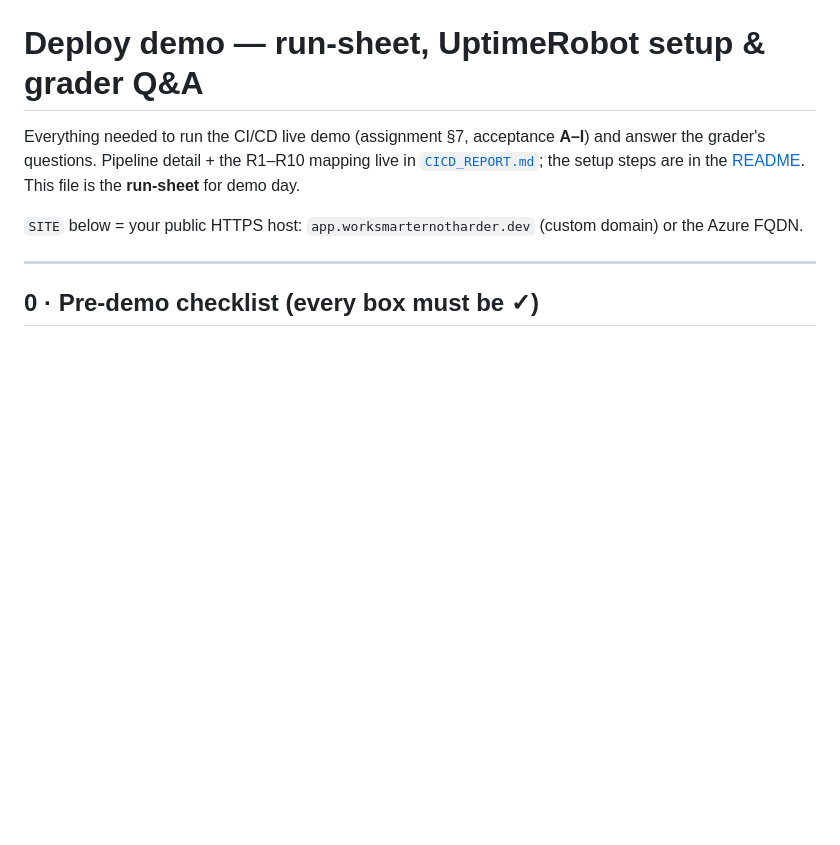
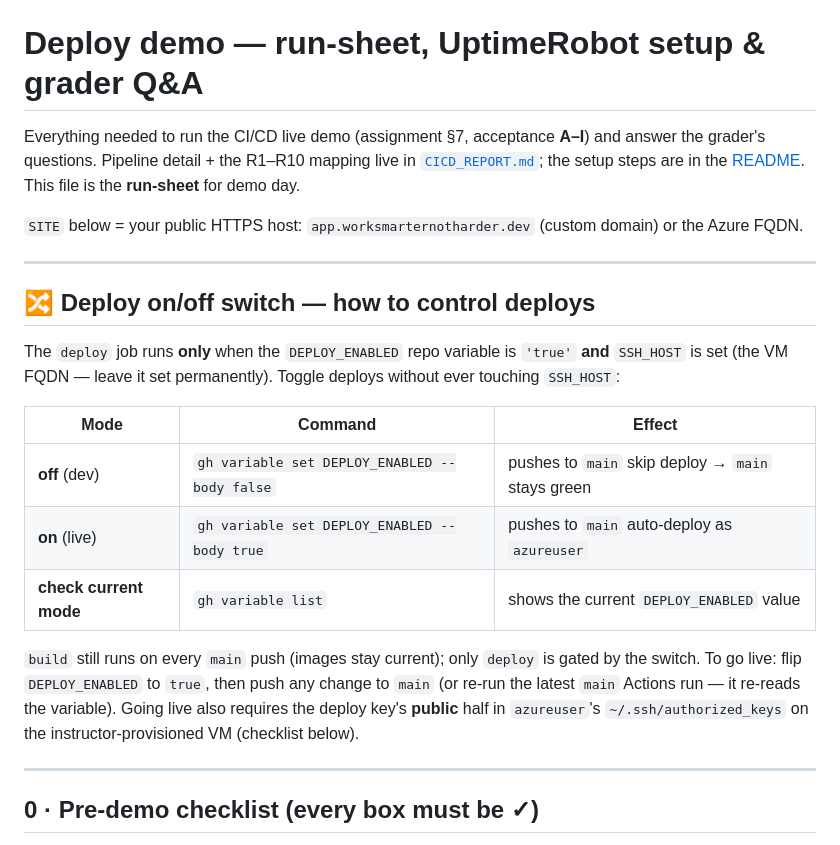
Before and after one commit to LiorBenSidi/work-smarter-not-harder, a Markdown page: docs/DEPLOY_DEMO.md, the part around the change. Drawn GitHub-style; blank space fills up the shorter version.

Commit message:
docs(deploy): add a deploy on/off switch quick-reference to the runbook
Co-Authored-By: Claude Opus 4.8 <noreply@anthropic.com>

```diff
--- a/docs/DEPLOY_DEMO.md
+++ b/docs/DEPLOY_DEMO.md
@@ -5,6 +5,20 @@ questions. Pipeline detail + the R1–R10 mapping live in [`CICD_REPORT.md`](CIC
 in the [README](../README.md#deployment-cicd--azure). This file is the **run-sheet** for demo day.
 
 `SITE` below = your public HTTPS host: `app.worksmarternotharder.dev` (custom domain) or the Azure FQDN.
+
+---
+
+## 🔀 Deploy on/off switch — how to control deploys
+
+The `deploy` job runs **only** when the `DEPLOY_ENABLED` repo variable is `'true'` **and** `SSH_HOST` is set (the VM FQDN — leave it set permanently). Toggle deploys without ever touching `SSH_HOST`:
+
+| Mode | Command | Effect |
+|---|---|---|
+| **off** (dev) | `gh variable set DEPLOY_ENABLED --body false` | pushes to `main` skip deploy → `main` stays green |
+| **on** (live) | `gh variable set DEPLOY_ENABLED --body true` | pushes to `main` auto-deploy as `azureuser` |
+| **check current mode** | `gh variable list` | shows the current `DEPLOY_ENABLED` value |
+
+`build` still runs on every `main` push (images stay current); only `deploy` is gated by the switch. To go live: flip `DEPLOY_ENABLED` to `true`, then push any change to `main` (or re-run the latest `main` Actions run — it re-reads the variable). Going live also requires the deploy key's **public** half in `azureuser`'s `~/.ssh/authorized_keys` on the instructor-provisioned VM (checklist below).
 
 ---
 
```
